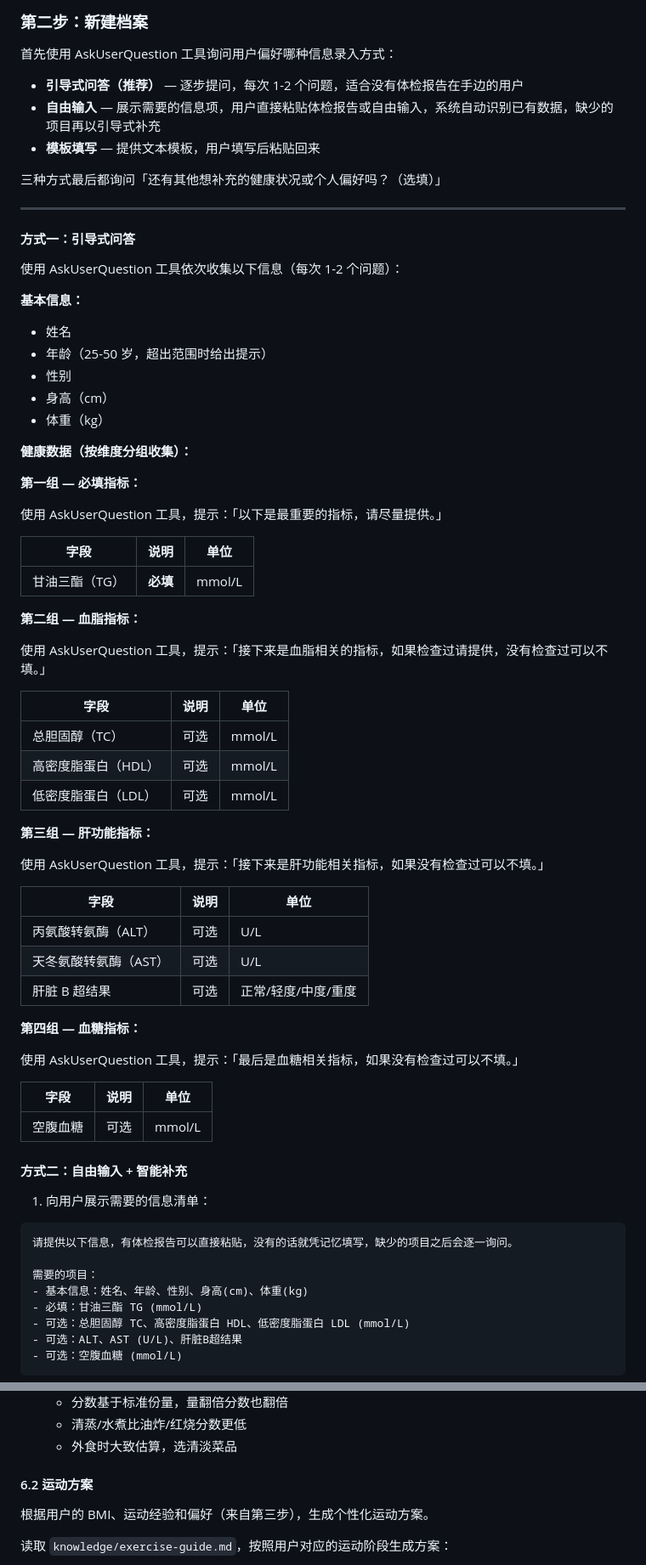
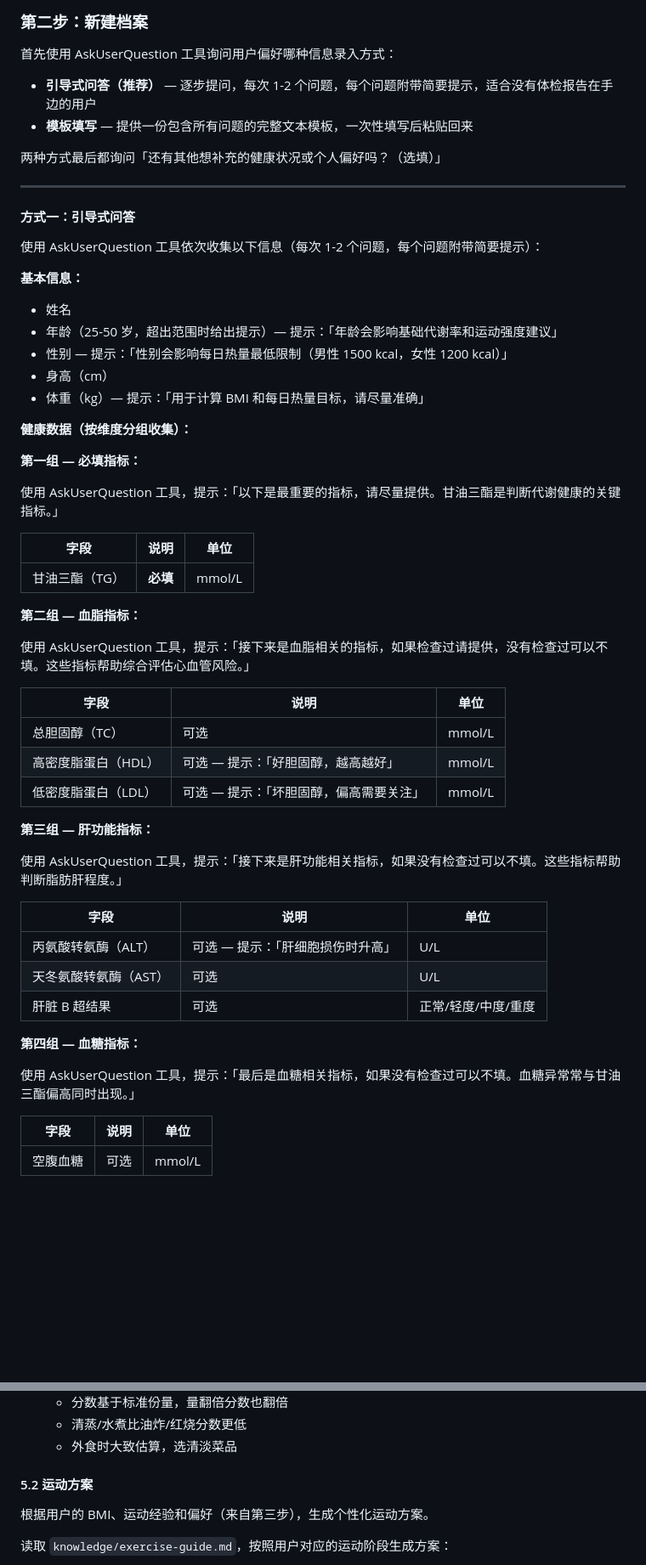
Before and after one commit to Ethanzyc/lose-fat, a Markdown page: skills/lose-fat/SKILL.md, 2 parts joined by grey strips. Shown at 85% size. Drawn GitHub-style; blank space fills up the shorter version.

````diff
--- a/skills/lose-fat/SKILL.md
+++ b/skills/lose-fat/SKILL.md
@@ -62,30 +62,29 @@ triggers:
 
 首先使用 AskUserQuestion 工具询问用户偏好哪种信息录入方式：
 
-- **引导式问答（推荐）** — 逐步提问，每次 1-2 个问题，适合没有体检报告在手边的用户
-- **自由输入** — 展示需要的信息项，用户直接粘贴体检报告或自由输入，系统自动识别已有数据，缺少的项目再以引导式补充
-- **模板填写** — 提供文本模板，用户填写后粘贴回来
+- **引导式问答（推荐）** — 逐步提问，每次 1-2 个问题，每个问题附带简要提示，适合没有体检报告在手边的用户
+- **模板填写** — 提供一份包含所有问题的完整文本模板，一次性填写后粘贴回来
 
-三种方式最后都询问「还有其他想补充的健康状况或个人偏好吗？（选填）」
+两种方式最后都询问「还有其他想补充的健康状况或个人偏好吗？（选填）」
 
 ---
 
 #### 方式一：引导式问答
 
-使用 AskUserQuestion 工具依次收集以下信息（每次 1-2 个问题）：
+使用 AskUserQuestion 工具依次收集以下信息（每次 1-2 个问题，每个问题附带简要提示）：
 
 **基本信息：**
 - 姓名
-- 年龄（25-50 岁，超出范围时给出提示）
-- 性别
+- 年龄（25-50 岁，超出范围时给出提示）— 提示：「年龄会影响基础代谢率和运动强度建议」
+- 性别 — 提示：「性别会影响每日热量最低限制（男性 1500 kcal，女性 1200 kcal）」
 - 身高（cm）
-- 体重（kg）
+- 体重（kg）— 提示：「用于计算 BMI 和每日热量目标，请尽量准确」
 
 **健康数据（按维度分组收集）：**
 
 **第一组 — 必填指标：**
 
-使用 AskUserQuestion 工具，提示：「以下是最重要的指标，请尽量提供。」
+使用 AskUserQuestion 工具，提示：「以下是最重要的指标，请尽量提供。甘油三酯是判断代谢健康的关键指标。」
 
 | 字段 | 说明 | 单位 |
 |------|------|------|
@@ -93,44 +92,29 @@ triggers:
 
 **第二组 — 血脂指标：**
 
-使用 AskUserQuestion 工具，提示：「接下来是血脂相关的指标，如果检查过请提供，没有检查过可以不填。」
+使用 AskUserQuestion 工具，提示：「接下来是血脂相关的指标，如果检查过请提供，没有检查过可以不填。这些指标帮助综合评估心血管风险。」
 
 | 字段 | 说明 | 单位 |
 |------|------|------|
 | 总胆固醇（TC） | 可选 | mmol/L |
-| 高密度脂蛋白（HDL） | 可选 | mmol/L |
-| 低密度脂蛋白（LDL） | 可选 | mmol/L |
+| 高密度脂蛋白（HDL） | 可选 — 提示：「好胆固醇，越高越好」 | mmol/L |
+| 低密度脂蛋白（LDL） | 可选 — 提示：「坏胆固醇，偏高需要关注」 | mmol/L |
 
 **第三组 — 肝功能指标：**
 
-使用 AskUserQuestion 工具，提示：「接下来是肝功能相关指标，如果没有检查过可以不填。」
+使用 AskUserQuestion 工具，提示：「接下来是肝功能相关指标，如果没有检查过可以不填。这些指标帮助判断脂肪肝程度。」
 
 | 字段 | 说明 | 单位 |
 |------|------|------|
-| 丙氨酸转氨酶（ALT） | 可选 | U/L |
+| 丙氨酸转氨酶（ALT） | 可选 — 提示：「肝细胞损伤时升高」 | U/L |
 | 天冬氨酸转氨酶（AST） | 可选 | U/L |
 | 肝脏 B 超结果 | 可选 | 正常/轻度/中度/重度 |
 
 **第四组 — 血糖指标：**
 
-使用 AskUserQuestion 工具，提示：「最后是血糖相关指标，如果没有检查过可以不填。」
+使用 AskUserQuestion 工具，提示：「最后是血糖相关指标，如果没有检查过可以不填。血糖异常常与甘油三酯偏高同时出现。」
 
 | 字段 | 说明 | 单位 |
 |------|------|------|
 | 空腹血糖 | 可选 | mmol/L |
 
-#### 方式二：自由输入 + 智能补充
-
-1. 向用户展示需要的信息清单：
-
-```
-请提供以下信息，有体检报告可以直接粘贴，没有的话就凭记忆填写，缺少的项目之后会逐一询问。
-
-需要的项目：
-- 基本信息：姓名、年龄、性别、身高(cm)、体重(kg)
-- 必填：甘油三酯 TG (mmol/L)
-- 可选：总胆固醇 TC、高密度脂蛋白 HDL、低密度脂蛋白 LDL (mmol/L)
-- 可选：ALT、AST (U/L)、肝脏B超结果
-- 可选：空腹血糖 (mmol/L)
-```
-
@@ -296,7 +283,7 @@ BMI 分级标准（中国）：
    - 清蒸/水煮比油炸/红烧分数更低
    - 外食时大致估算，选清淡菜品
 
-#### 6.2 运动方案
+#### 5.2 运动方案
 
 根据用户的 BMI、运动经验和偏好（来自第三步），生成个性化运动方案。
 
````
Also changed, not shown: other parts of skills/lose-fat/SKILL.md (+66 -63 lines).
